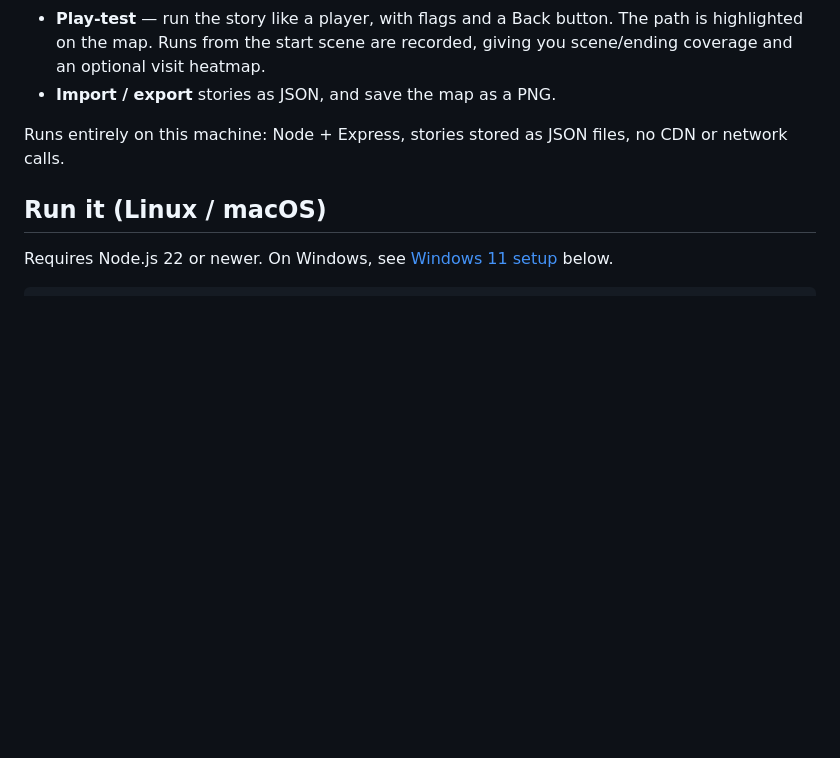
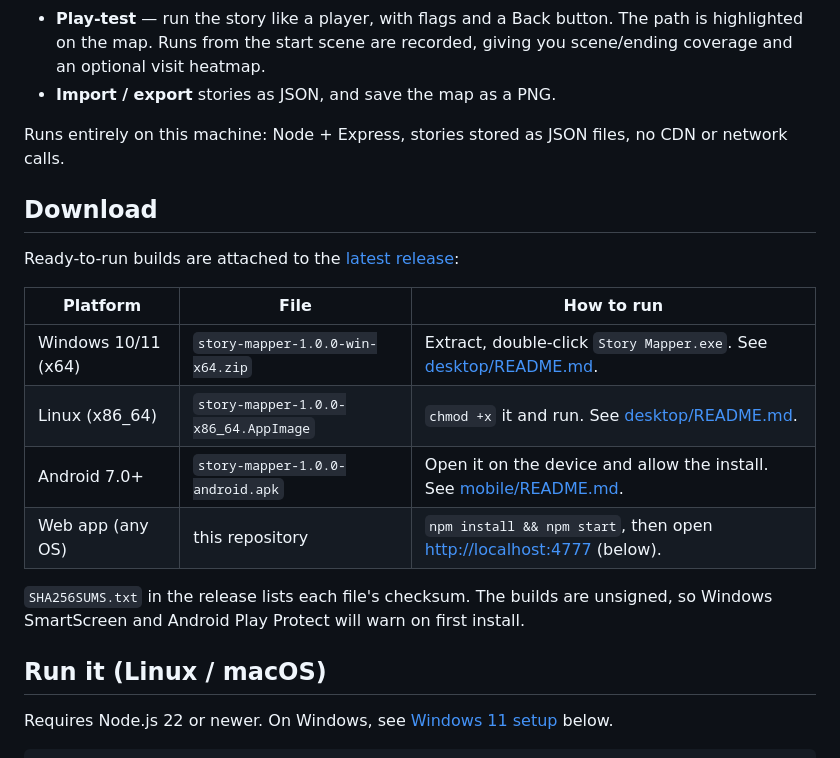
Before and after one commit to RustyToaster21/Story-Mapper, a Markdown page: README.md, the part around the change. Drawn GitHub-style; blank space fills up the shorter version.

Commit message:
docs: add Download section pointing to the GitHub release
Co-Authored-By: Claude Opus 5.5 <noreply@anthropic.com>

```diff
--- a/README.md
+++ b/README.md
@@ -11,6 +11,19 @@ A local web app for planning, tracking and play-testing **choose-your-own-advent
 - **Import / export** stories as JSON, and save the map as a PNG.
 
 Runs entirely on this machine: Node + Express, stories stored as JSON files, no CDN or network calls.
+
+## Download
+
+Ready-to-run builds are attached to the [latest release](https://github.com/RustyToaster21/Story-Mapper/releases/latest):
+
+| Platform | File | How to run |
+|---|---|---|
+| Windows 10/11 (x64) | `story-mapper-1.0.0-win-x64.zip` | Extract, double-click `Story Mapper.exe`. See [desktop/README.md](desktop/README.md). |
+| Linux (x86_64) | `story-mapper-1.0.0-x86_64.AppImage` | `chmod +x` it and run. See [desktop/README.md](desktop/README.md). |
+| Android 7.0+ | `story-mapper-1.0.0-android.apk` | Open it on the device and allow the install. See [mobile/README.md](mobile/README.md). |
+| Web app (any OS) | this repository | `npm install && npm start`, then open <http://localhost:4777> (below). |
+
+`SHA256SUMS.txt` in the release lists each file's checksum. The builds are unsigned, so Windows SmartScreen and Android Play Protect will warn on first install.
 
 ## Run it (Linux / macOS)
 
```
